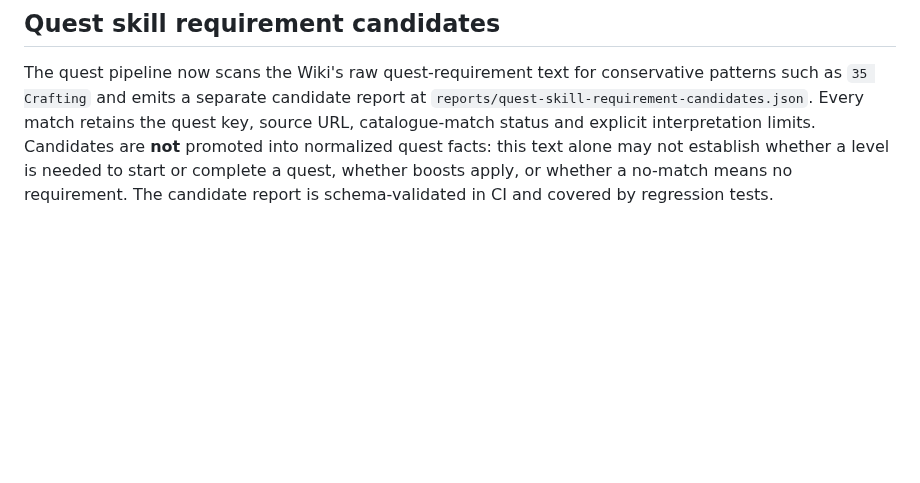
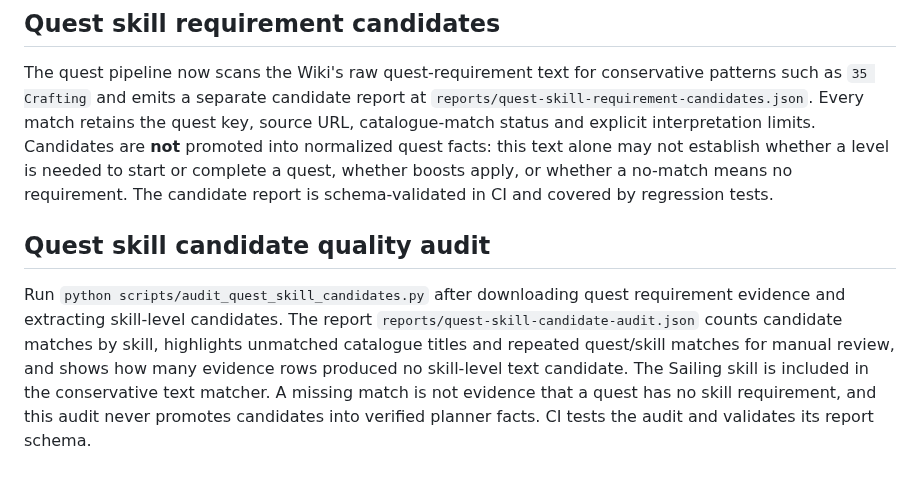
Before and after one commit to lewisxatk/osrshub-game-data, a Markdown page: README.md, the part around the change. Rendered like a GitHub page; blank space fills up the shorter version.

Commit message:
Document quest skill candidate audit and Sailing support

```diff
--- a/README.md
+++ b/README.md
@@ -239,3 +239,8 @@ The quest pipeline downloads the current OSRS Wiki quest title catalogue and ext
 ## Quest skill requirement candidates
 
 The quest pipeline now scans the Wiki's raw quest-requirement text for conservative patterns such as `35 Crafting` and emits a separate candidate report at `reports/quest-skill-requirement-candidates.json`. Every match retains the quest key, source URL, catalogue-match status and explicit interpretation limits. Candidates are **not** promoted into normalized quest facts: this text alone may not establish whether a level is needed to start or complete a quest, whether boosts apply, or whether a no-match means no requirement. The candidate report is schema-validated in CI and covered by regression tests.
+
+
+## Quest skill candidate quality audit
+
+Run `python scripts/audit_quest_skill_candidates.py` after downloading quest requirement evidence and extracting skill-level candidates. The report `reports/quest-skill-candidate-audit.json` counts candidate matches by skill, highlights unmatched catalogue titles and repeated quest/skill matches for manual review, and shows how many evidence rows produced no skill-level text candidate. The Sailing skill is included in the conservative text matcher. A missing match is not evidence that a quest has no skill requirement, and this audit never promotes candidates into verified planner facts. CI tests the audit and validates its report schema.
```
